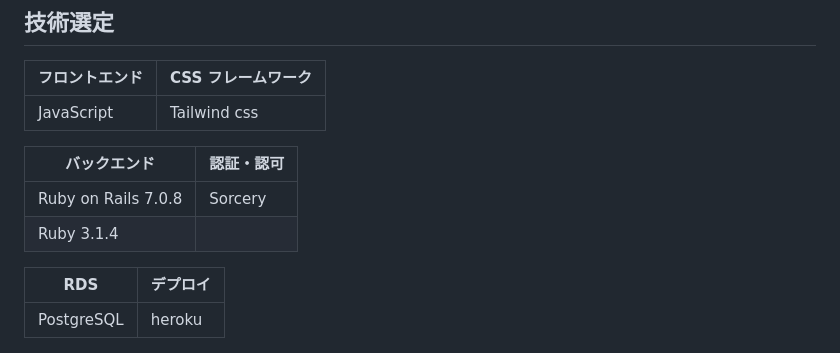
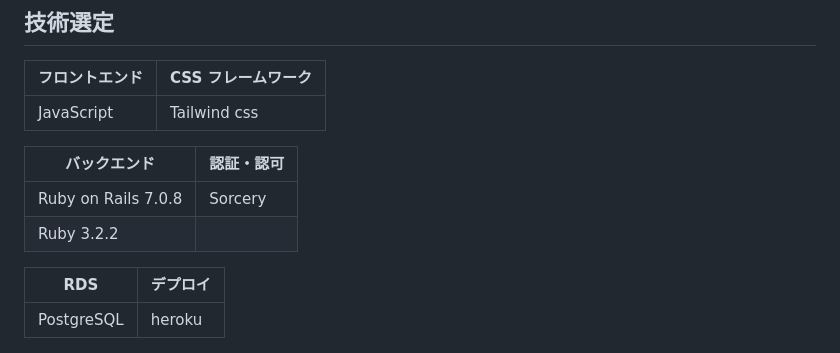
Before and after one commit to monaka0309/nanikiru, a Markdown page: README.md, the part around the change. Drawn GitHub-style.

```diff
--- a/README.md
+++ b/README.md
@@ -84,7 +84,7 @@
 |バックエンド|認証・認可|
 |----|----|
 |Ruby on Rails 7.0.8|Sorcery|
-|Ruby 3.1.4|
+|Ruby 3.2.2|
 
 |RDS|デプロイ|
 |----|----|
```
